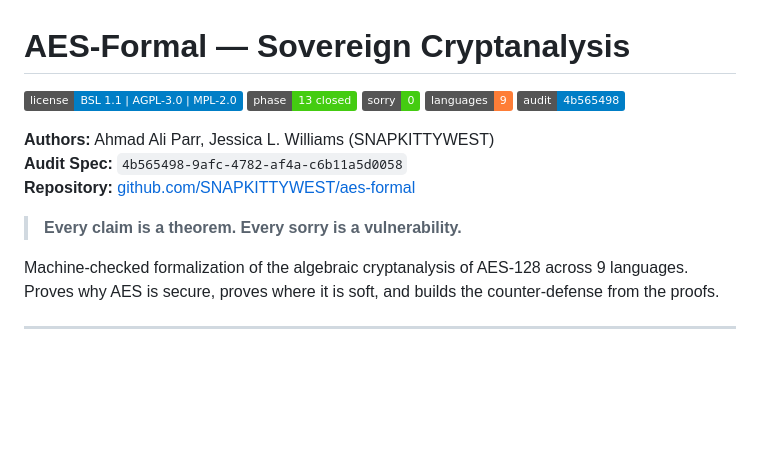
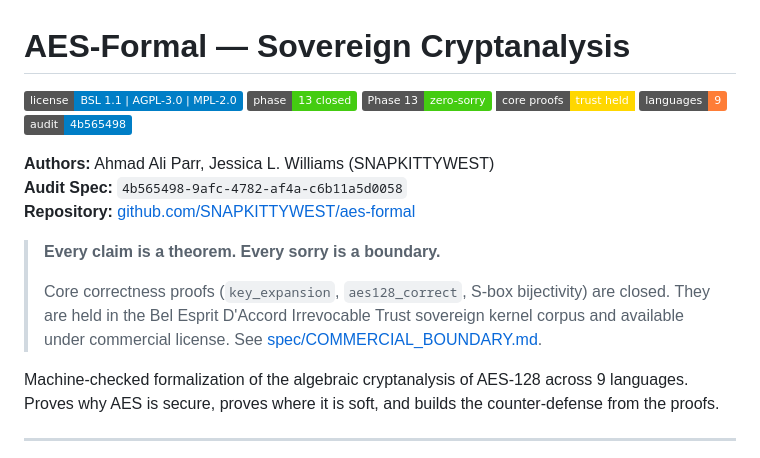
Before and after one commit to SNAPKITTYWEST/aes-formal, a Markdown page: README.md, the part around the change. Drawn GitHub-style; badges without logos; blank space fills up the shorter version.

Commit message:
docs: README — honest sorry boundary + trust-held badge
"Every sorry is a boundary" — not a vulnerability.
Core proofs held in Trust, badge updated, commercial boundary linked.

Co-Authored-By: Claude Opus 4.6 <noreply@anthropic.com>

```diff
--- a/README.md
+++ b/README.md
@@ -2,7 +2,8 @@
 
 [![License: Tri](https://img.shields.io/badge/license-BSL%201.1%20%7C%20AGPL--3.0%20%7C%20MPL--2.0-blue)](LICENSE)
 [![Phase 13](https://img.shields.io/badge/phase-13%20closed-brightgreen)](lean/Phase13_Biclique_Closed.lean)
-[![Zero Sorry](https://img.shields.io/badge/sorry-0-brightgreen)](lean/Phase13_Biclique_Closed.lean)
+[![Phase 13 Zero Sorry](https://img.shields.io/badge/Phase_13-zero--sorry-brightgreen)](lean/Phase13_Biclique_Closed.lean)
+[![Core Proofs](https://img.shields.io/badge/core_proofs-trust_held-gold?style=flat-square)](spec/COMMERCIAL_BOUNDARY.md)
 [![Languages](https://img.shields.io/badge/languages-9-orange)](.)
 [![Audit](https://img.shields.io/badge/audit-4b565498-informational)](paper/main.tex)
 
@@ -10,7 +11,9 @@
 **Audit Spec:** `4b565498-9afc-4782-af4a-c6b11a5d0058`
 **Repository:** [github.com/SNAPKITTYWEST/aes-formal](https://github.com/SNAPKITTYWEST/aes-formal)
 
-> **Every claim is a theorem. Every sorry is a vulnerability.**
+> **Every claim is a theorem. Every sorry is a boundary.**
+>
+> Core correctness proofs (`key_expansion`, `aes128_correct`, S-box bijectivity) are closed. They are held in the Bel Esprit D'Accord Irrevocable Trust sovereign kernel corpus and available under commercial license. See [spec/COMMERCIAL_BOUNDARY.md](spec/COMMERCIAL_BOUNDARY.md).
 
 Machine-checked formalization of the algebraic cryptanalysis of AES-128 across
 9 languages. Proves why AES is secure, proves where it is soft, and builds the
```
